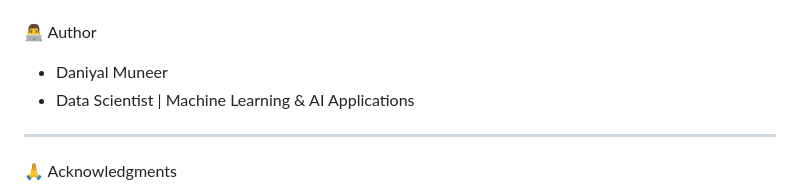
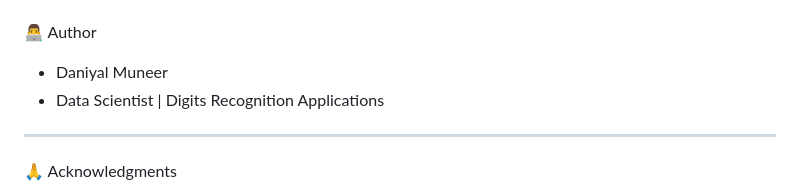
Before and after one commit to DaniyalMuneer786/Digits-Recognition, a Markdown page: README.md, the part around the change. Drawn GitHub-style.

```diff
--- a/README.md
+++ b/README.md
@@ -222,7 +222,7 @@ This project is for educational purposes only.
 👨‍💻 Author
 
 - Daniyal Muneer
-- Data Scientist | Machine Learning & AI Applications
+- Data Scientist | Digits Recognition Applications
 
 ---
 
```
